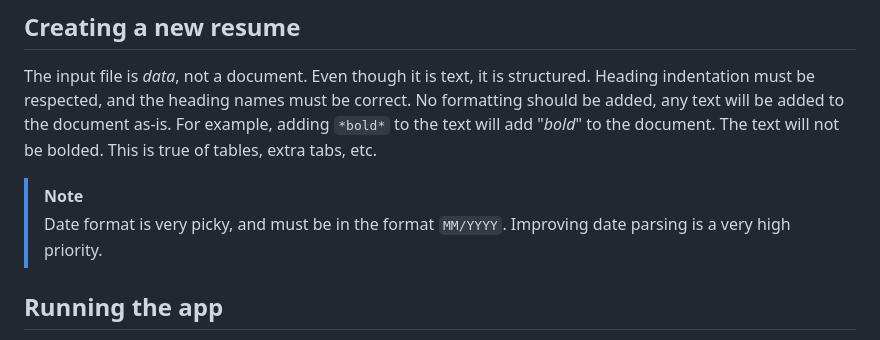
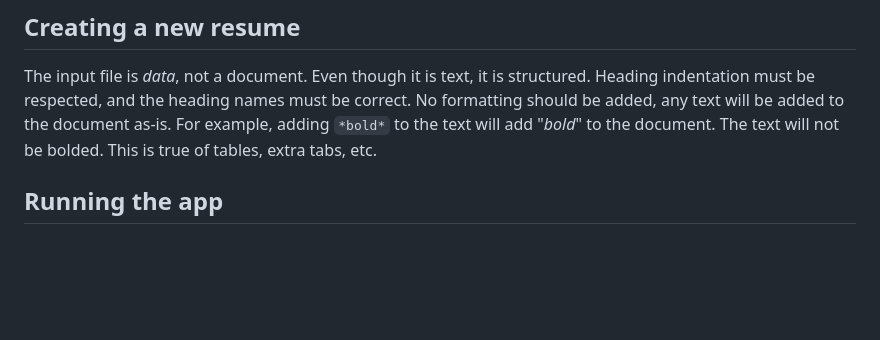
Before and after one commit to mpaguilar/resume_writer, a Markdown page: README.md, the part around the change. Rendered like a GitHub page; blank space fills up the shorter version.

Commit message:
Update docs to reflect updated date parsing

```diff
--- a/README.md
+++ b/README.md
@@ -43,9 +43,6 @@ The settings file is a TOML file. Entries are completely optional. [These settin
 
 The input file is _data_, not a document. Even though it is text, it is structured. Heading indentation must be respected, and the heading names must be correct. No formatting should be added, any text will be added to the document as-is. For example, adding `*bold*` to the text will add "*bold*" to the document. The text will not be bolded. This is true of tables, extra tabs, etc.
 
-> [!NOTE]
-> Date format is very picky, and must be in the format `MM/YYYY`. Improving date parsing is a very high priority.
-
 ## Running the app
 
 This is a command-line app. A web-interface is beyond the current scope of the project, even though I'd really like to add one.
```
Also changed, not shown: docs/format_details.md (+0 -3 lines).
